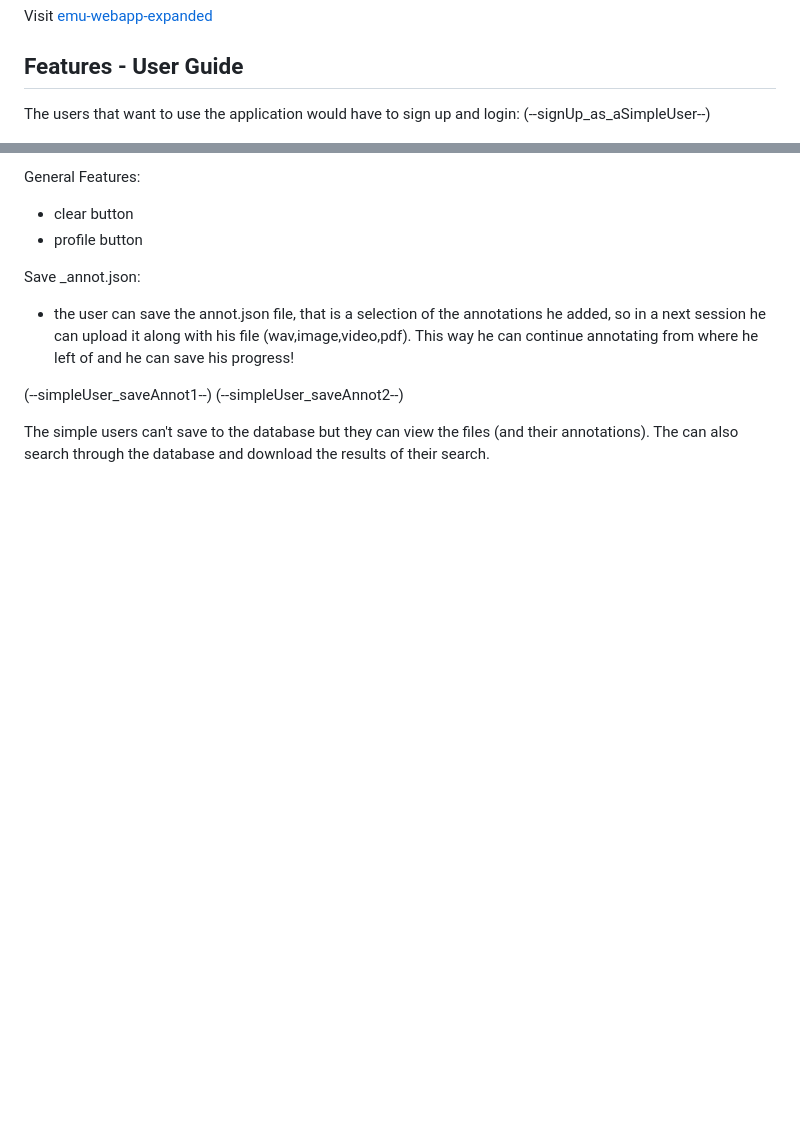
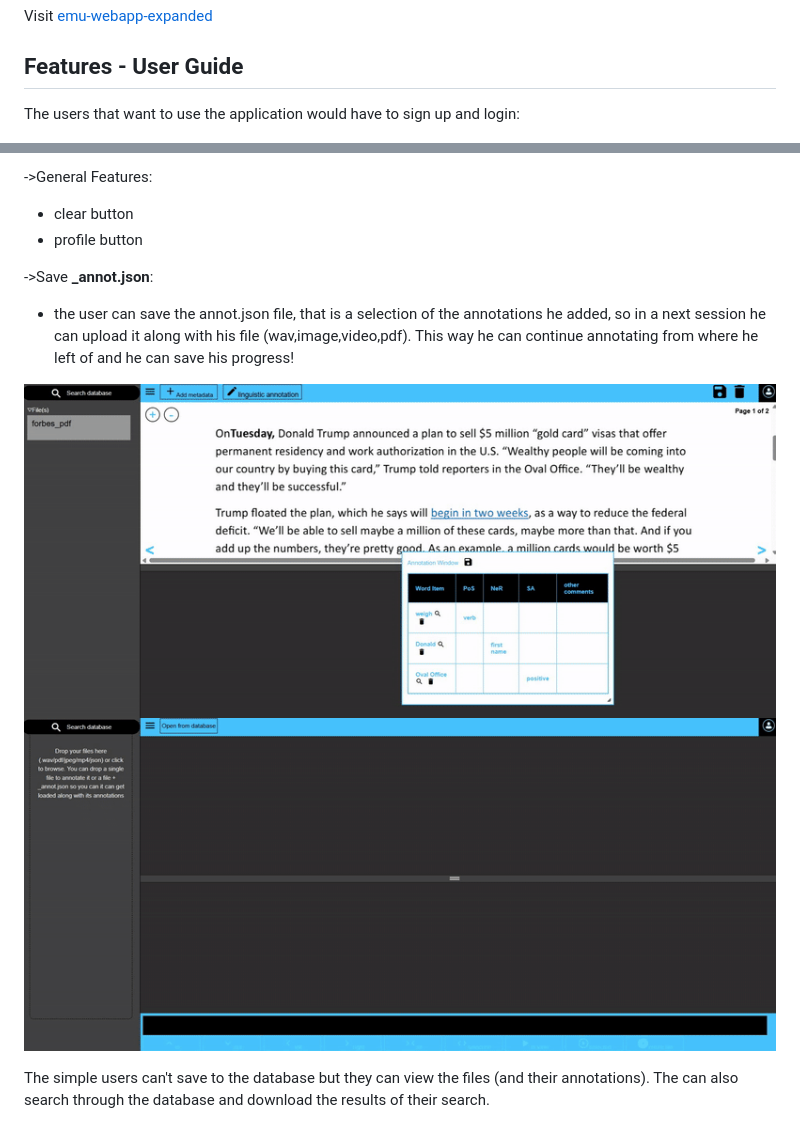
Before and after one commit to aristeap/emu_thesis_deployment_version, a Markdown page: README.md, 2 parts joined by grey strips. Rendered like a GitHub page; blank space fills up the shorter version.

Commit message:
more changed to readme

```diff
--- a/README.md
+++ b/README.md
@@ -9,7 +9,6 @@ Visit [emu-webapp-expanded](https://emu-webapp-frontend.netlify.app/#!/login)
 
 ## Features - User Guide
 The users that want to use the application would have to sign up and login:
-(--signUp_as_aSimpleUser--)
 
 ![A GIF demonstrating the user sign up and login process](assets/signUp_as_aSimpleUser.gif)
 
@@ -47,13 +50,16 @@ For image files, the application has been adapted to support annotation of non-e
 
-General Features:
+
+->General Features:
 * clear button
 * profile button
 
-Save _annot.json:
+
+->Save **_annot.json**:
 * the user can save the annot.json file, that is a selection of the annotations he added, so in a next session he can upload it along with his file (wav,image,video,pdf). This way he can continue annotating from where he left of and he can save his progress!
 
-(--simpleUser_saveAnnot1--)
-(--simpleUser_saveAnnot2--)
+![A GIF demonstrating the wav 1](assets/simpleUser_saveAnnot1.gif)
+![A GIF demonstrating the wav 1](assets/simpleUser_saveAnnot2.gif)
+
 
 The simple users can't save to the database but they can view the files (and their annotations). The can also search through the database and download the results of their search.
 
```
Also changed, not shown: other parts of README.md (+16 -11 lines).
